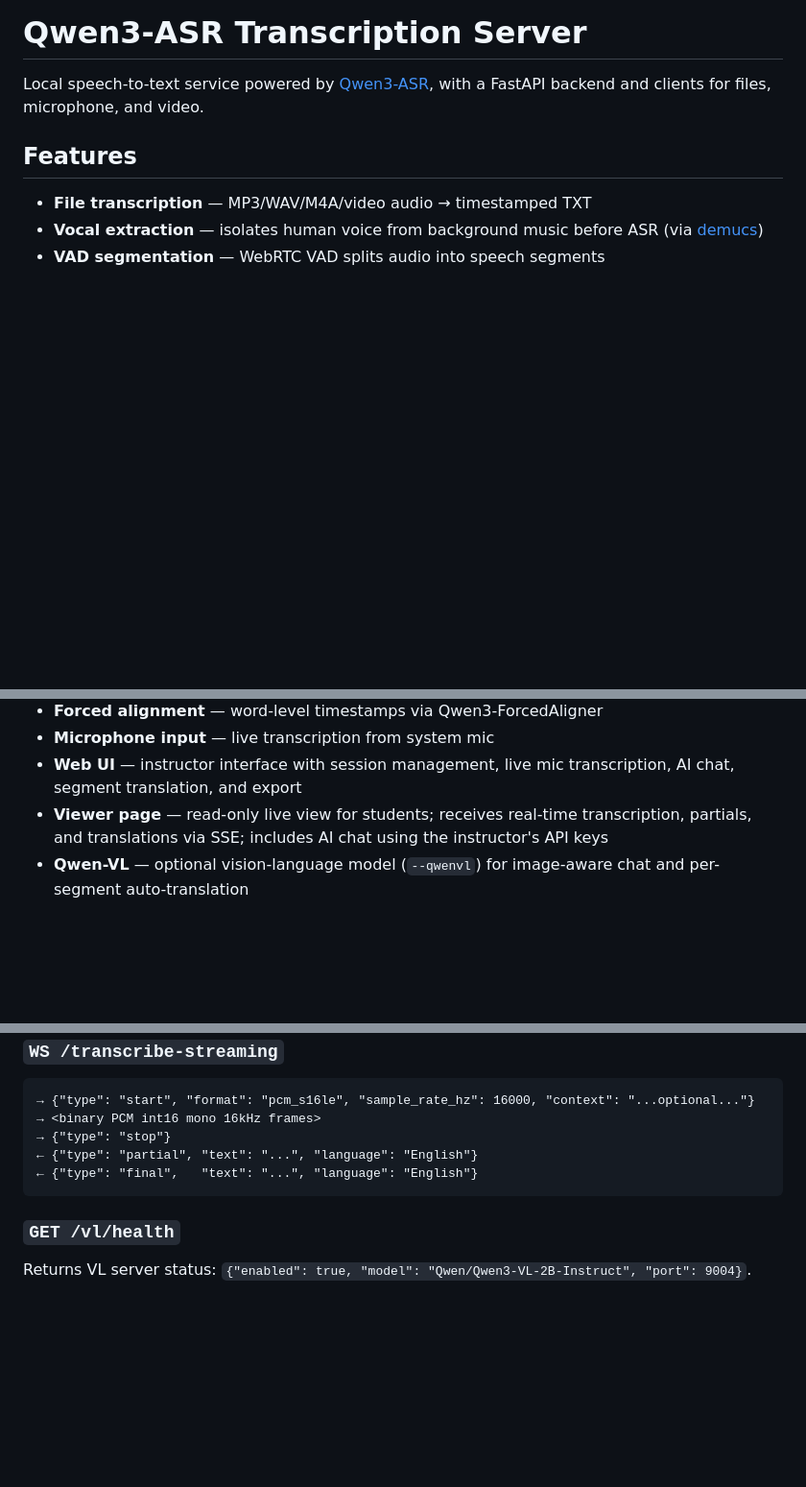
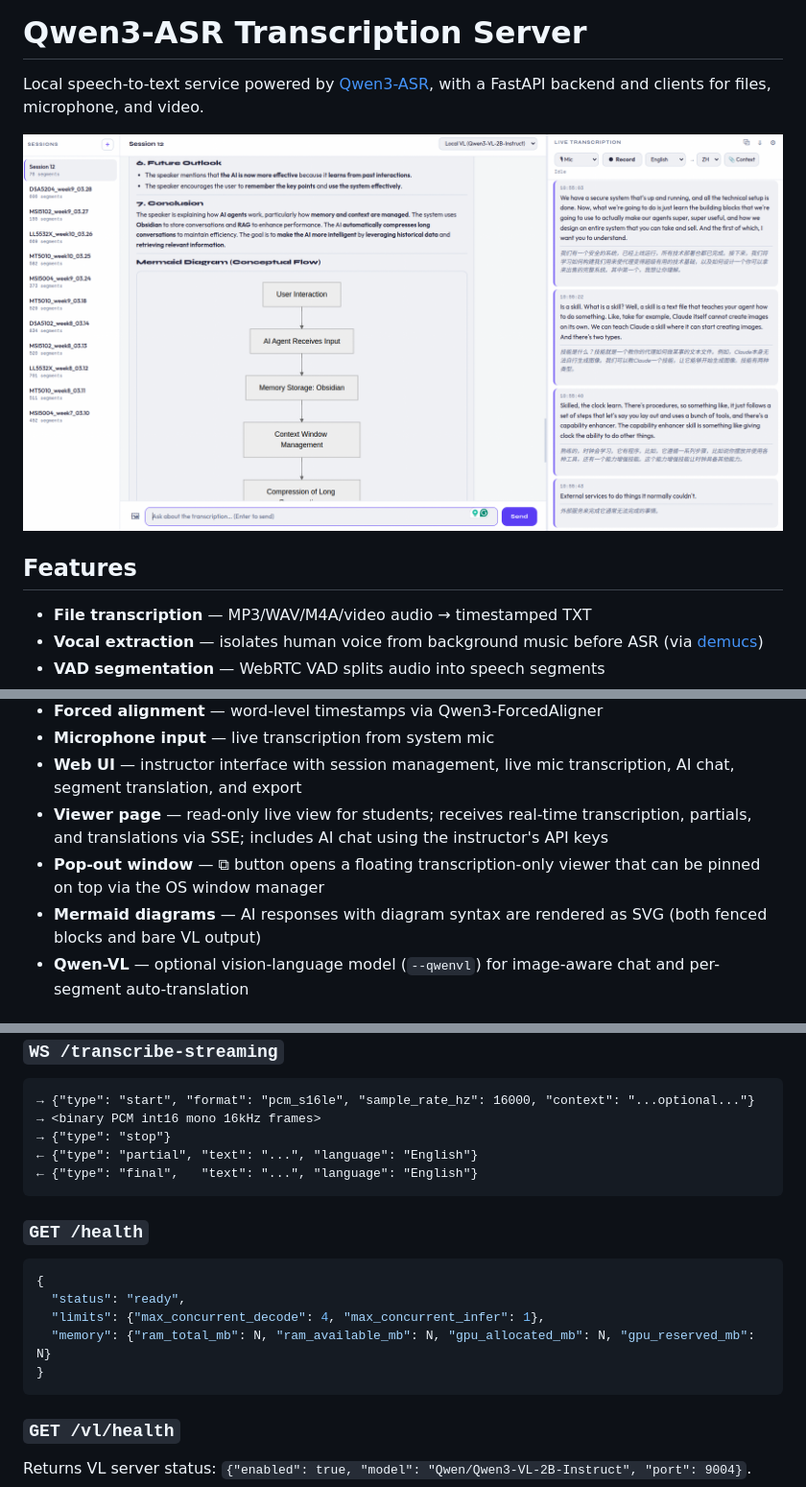
Before and after one commit to leondgarse/qwen_asr_web, a Markdown page: README.md, 3 parts joined by grey strips. Shown at 96% size. GitHub-like rendering; pictures changed too: qwen_asr_web.jpg (added); blank space fills up the shorter version.

Commit message:
update for README.md and CLAUDE.md

````diff
--- a/README.md
+++ b/README.md
@@ -1,6 +1,8 @@
 # Qwen3-ASR Transcription Server
 
 Local speech-to-text service powered by [Qwen3-ASR](https://github.com/QwenLM/Qwen3-ASR), with a FastAPI backend and clients for files, microphone, and video.
+
+![Web UI overview](qwen_asr_web.jpg)
 
 ## Features
 
@@ -14,6 +16,8 @@ Local speech-to-text service powered by [Qwen3-ASR](https://github.com/QwenLM/Qw
 - **Microphone input** — live transcription from system mic
 - **Web UI** — instructor interface with session management, live mic transcription, AI chat, segment translation, and export
 - **Viewer page** — read-only live view for students; receives real-time transcription, partials, and translations via SSE; includes AI chat using the instructor's API keys
+- **Pop-out window** — ⧉ button opens a floating transcription-only viewer that can be pinned on top via the OS window manager
+- **Mermaid diagrams** — AI responses with diagram syntax are rendered as SVG (both fenced blocks and bare VL output)
 - **Qwen-VL** — optional vision-language model (`--qwenvl`) for image-aware chat and per-segment auto-translation
 
 ## Models
@@ -240,6 +254,16 @@ curl -F "files=@audio.wav" "http://localhost:9002/transcribe?language=English&fo
 ← {"type": "final",   "text": "...", "language": "English"}
 ```
 
+### `GET /health`
+
+```json
+{
+  "status": "ready",
+  "limits": {"max_concurrent_decode": 4, "max_concurrent_infer": 1},
+  "memory": {"ram_total_mb": N, "ram_available_mb": N, "gpu_allocated_mb": N, "gpu_reserved_mb": N}
+}
+```
+
 ### `GET /vl/health`
 
 Returns VL server status: `{"enabled": true, "model": "Qwen/Qwen3-VL-2B-Instruct", "port": 9004}`.
````
Also changed, not shown: other parts of README.md (+14 -4 lines), CLAUDE.md (+42 -7 lines), 2 other files.
